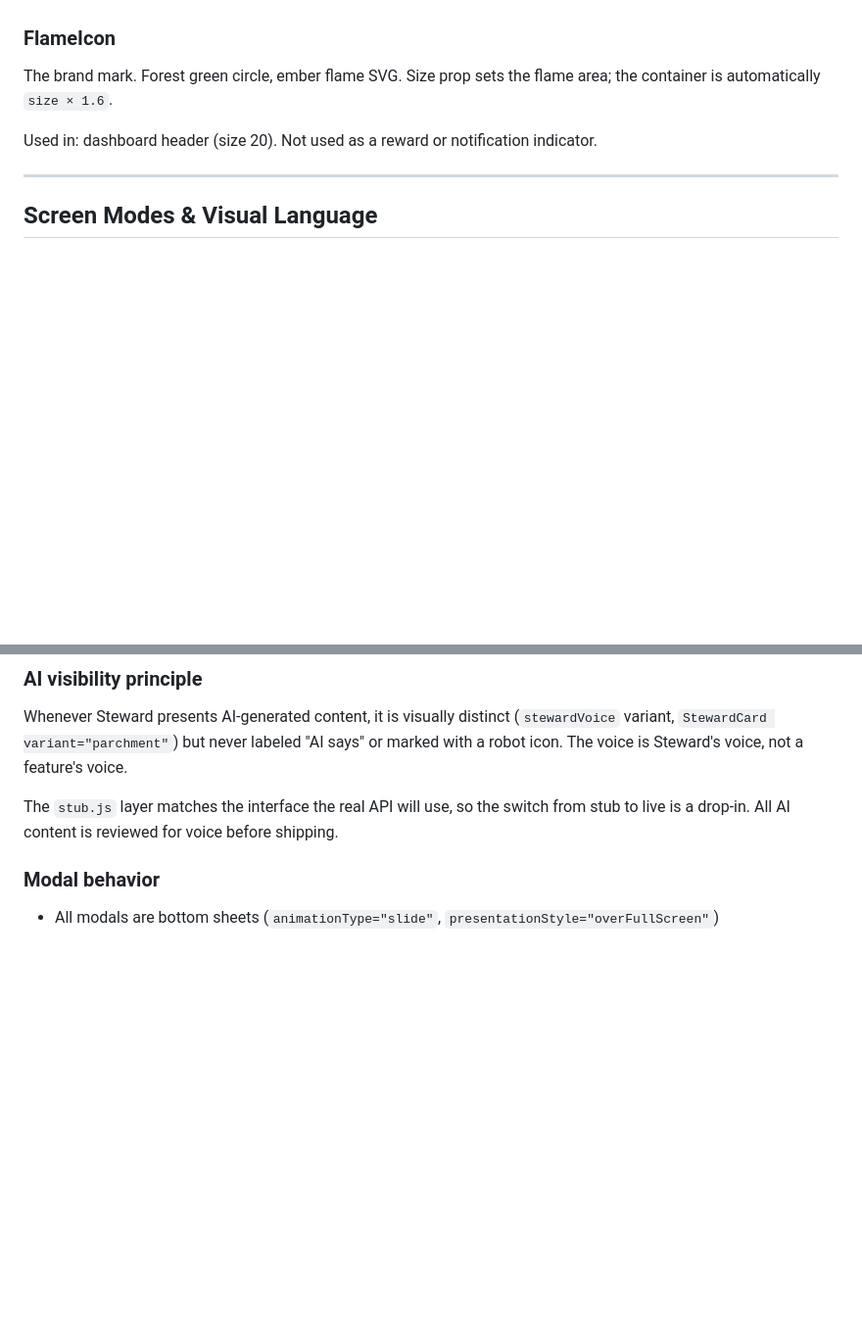
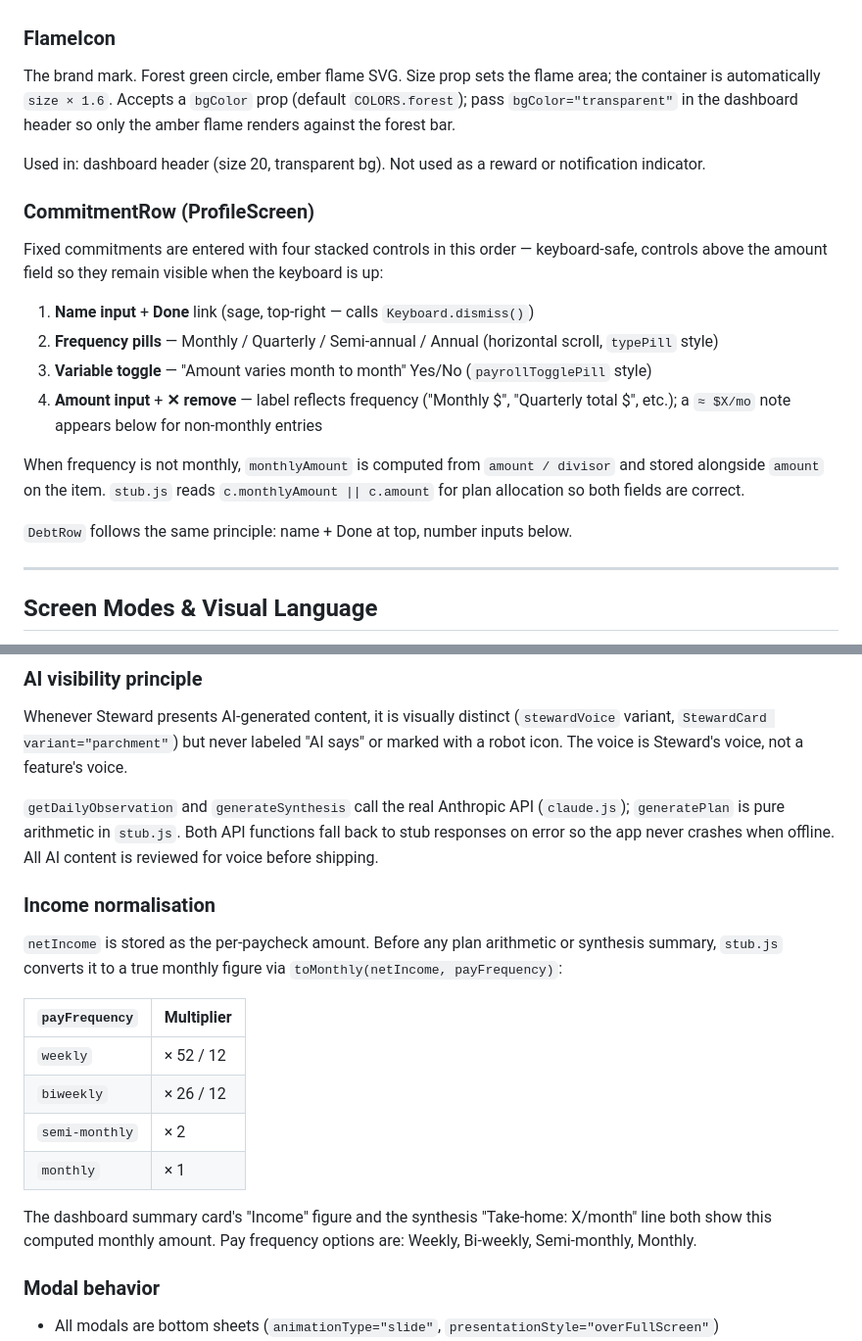
Before and after one commit to Grozio1/Steward, a Markdown page: docs/DESIGN.md, 2 parts joined by grey strips. Shown at 98% size. Rendered like a GitHub page; blank space fills up the shorter version.

Commit message:
docs: update DESIGN.md — CommitmentRow layout, income normalisation, FlameIcon bgColor

```diff
--- a/docs/DESIGN.md
+++ b/docs/DESIGN.md
@@ -146,9 +146,22 @@ Tapping an AllocationBar opens the appropriate detail modal:
 
 ### FlameIcon
 
-The brand mark. Forest green circle, ember flame SVG. Size prop sets the flame area; the container is automatically `size × 1.6`.
+The brand mark. Forest green circle, ember flame SVG. Size prop sets the flame area; the container is automatically `size × 1.6`. Accepts a `bgColor` prop (default `COLORS.forest`); pass `bgColor="transparent"` in the dashboard header so only the amber flame renders against the forest bar.
 
-Used in: dashboard header (size 20). Not used as a reward or notification indicator.
+Used in: dashboard header (size 20, transparent bg). Not used as a reward or notification indicator.
+
+### CommitmentRow (ProfileScreen)
+
+Fixed commitments are entered with four stacked controls in this order — keyboard-safe, controls above the amount field so they remain visible when the keyboard is up:
+
+1. **Name input** + **Done** link (sage, top-right — calls `Keyboard.dismiss()`)
+2. **Frequency pills** — Monthly / Quarterly / Semi-annual / Annual (horizontal scroll, `typePill` style)
+3. **Variable toggle** — "Amount varies month to month" Yes/No (`payrollTogglePill` style)
+4. **Amount input** + **✕ remove** — label reflects frequency ("Monthly $", "Quarterly total $", etc.); a `≈ $X/mo` note appears below for non-monthly entries
+
+When frequency is not monthly, `monthlyAmount` is computed from `amount / divisor` and stored alongside `amount` on the item. `stub.js` reads `c.monthlyAmount || c.amount` for plan allocation so both fields are correct.
+
+`DebtRow` follows the same principle: name + Done at top, number inputs below.
 
 ---
 
@@ -239,7 +252,19 @@ This is non-negotiable. The log moment happens in the real world — standing at
 ### AI visibility principle
 Whenever Steward presents AI-generated content, it is visually distinct (`stewardVoice` variant, `StewardCard variant="parchment"`) but never labeled "AI says" or marked with a robot icon. The voice is Steward's voice, not a feature's voice.
 
-The `stub.js` layer matches the interface the real API will use, so the switch from stub to live is a drop-in. All AI content is reviewed for voice before shipping.
+`getDailyObservation` and `generateSynthesis` call the real Anthropic API (`claude.js`); `generatePlan` is pure arithmetic in `stub.js`. Both API functions fall back to stub responses on error so the app never crashes when offline. All AI content is reviewed for voice before shipping.
+
+### Income normalisation
+`netIncome` is stored as the per-paycheck amount. Before any plan arithmetic or synthesis summary, `stub.js` converts it to a true monthly figure via `toMonthly(netIncome, payFrequency)`:
+
+| `payFrequency` | Multiplier |
+|---|---|
+| `weekly` | × 52 / 12 |
+| `biweekly` | × 26 / 12 |
+| `semi-monthly` | × 2 |
+| `monthly` | × 1 |
+
+The dashboard summary card's "Income" figure and the synthesis "Take-home: X/month" line both show this computed monthly amount. Pay frequency options are: Weekly, Bi-weekly, Semi-monthly, Monthly.
 
 ### Modal behavior
 - All modals are bottom sheets (`animationType="slide"`, `presentationStyle="overFullScreen"`)
```
